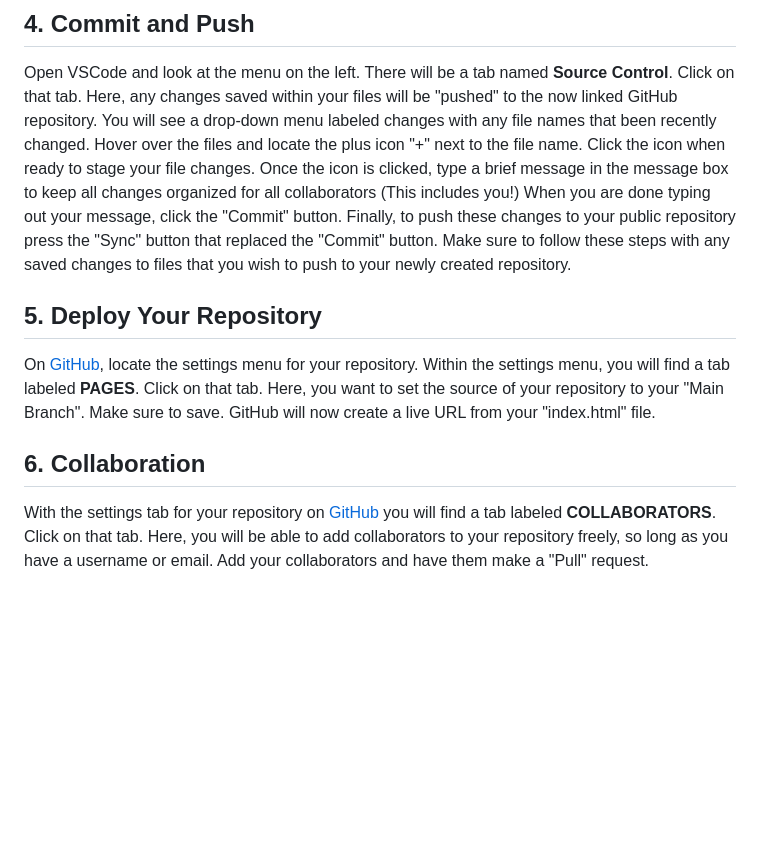
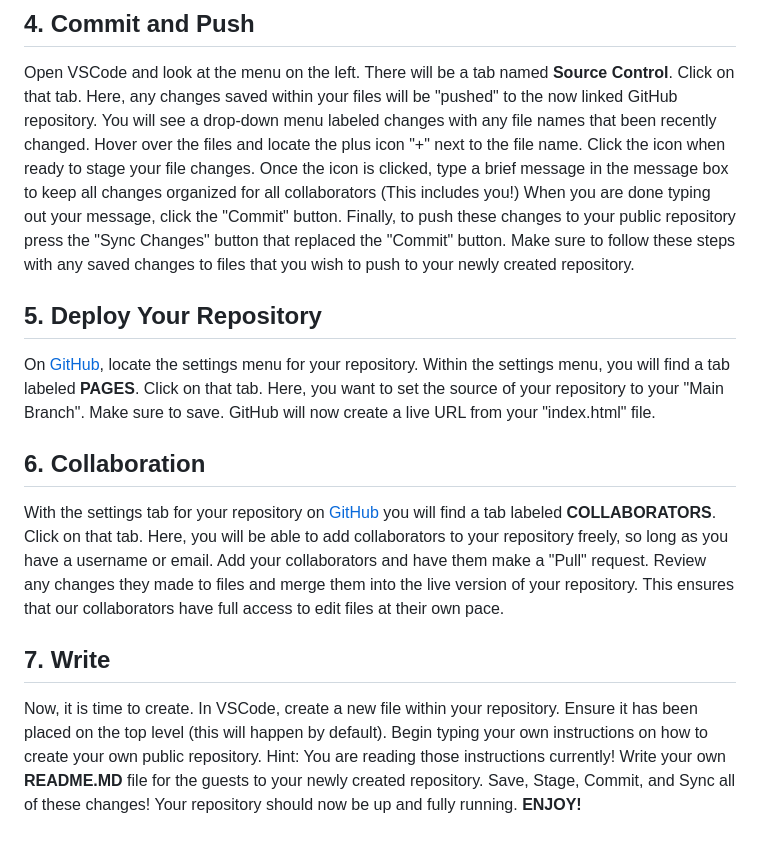
Before and after one commit to iandahlquist/Solo-Doc, a Markdown page: readme.md, the part around the change. Drawn GitHub-style; blank space fills up the shorter version.

Commit message:
Final text writing

```diff
--- a/readme.md
+++ b/readme.md
@@ -33,7 +33,7 @@ You will see a drop-down menu labeled changes with any file names that been rece
         Click the icon when ready to stage your file changes.
 Once the icon is clicked, type a brief message in the message box to keep all changes organized for all collaborators (This includes you!)
 When you are done typing out your message, click the "Commit" button.
-Finally, to push these changes to your public repository press the "Sync" button that replaced the "Commit" button.
+Finally, to push these changes to your public repository press the "Sync Changes" button that replaced the "Commit" button.
 Make sure to follow these steps with any saved changes to files that you wish to push to your newly created repository.
 ## 5. Deploy Your Repository
 On [GitHub](https://github.com), locate the settings menu for your repository.
@@ -45,3 +45,14 @@ GitHub will now create a live URL from your "index.html" file.
 With the settings tab for your repository on [GitHub](https://github.com) you will find a tab labeled **COLLABORATORS**. Click on that tab.
 Here, you will be able to add collaborators to your repository freely, so long as you have a username or email.
     Add your collaborators and have them make a "Pull" request.
+Review any changes they made to files and merge them into the live version of your repository.
+    This ensures that our collaborators have full access to edit files at their own pace.
+## 7. Write
+Now, it is time to create.
+In VSCode, create a new file within your repository. Ensure it has been placed on the top level (this will happen by default).
+Begin typing your own instructions on how to create your own public repository.
+    Hint: You are reading those instructions currently!
+Write your own **README.MD** file for the guests to your newly created repository.
+Save, Stage, Commit, and Sync all of these changes!
+Your repository should now be up and fully running.
+**ENJOY!**
```
